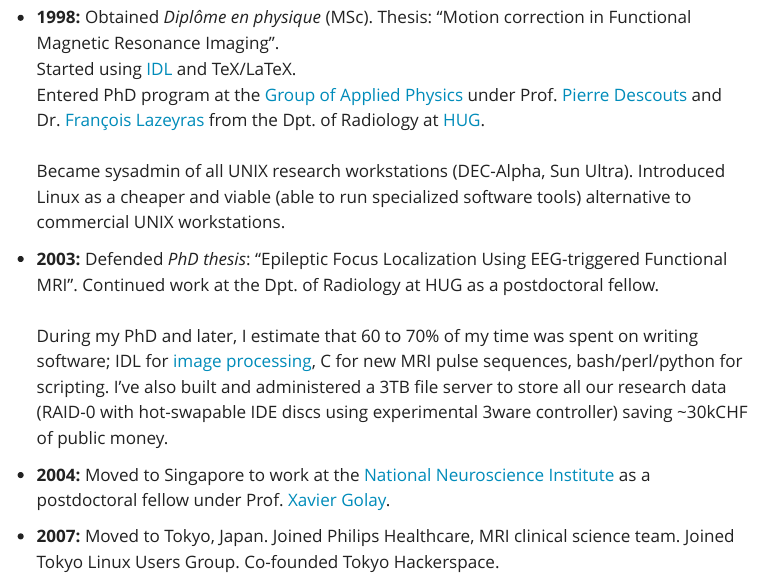
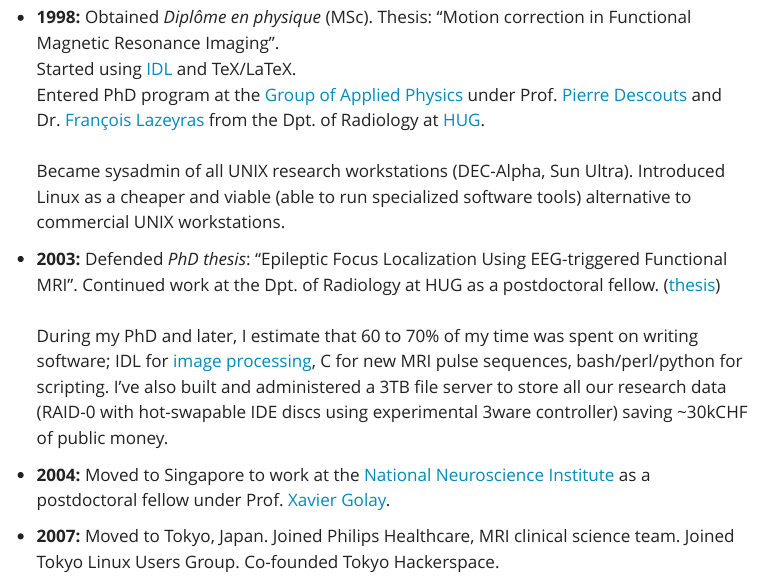
Before and after one commit to vanzaj/vz-logbook, a Quarto document (about.qmd): the page in a window 1100 px wide, from 940 px down. Rendered offline with R 4.5, knitr and Pandoc in place of Quarto, with nearby package versions; menus at the side of the page are left out.

Commit message:
add thesis

```diff
--- a/about.qmd
+++ b/about.qmd
@@ -40,7 +40,7 @@ Entered PhD program at the [Group of Applied Physics](https://web.archive.org/we
 <br />
 Became sysadmin of all UNIX research workstations (DEC-Alpha, Sun Ultra). Introduced Linux as a cheaper and viable (able to run specialized software tools) alternative to commercial UNIX workstations.
 
-- **2003:** Defended *PhD thesis*: "Epileptic Focus Localization Using EEG-triggered Functional MRI". Continued work at the Dpt. of Radiology at HUG as a postdoctoral fellow.
+- **2003:** Defended *PhD thesis*: "Epileptic Focus Localization Using EEG-triggered Functional MRI". Continued work at the Dpt. of Radiology at HUG as a postdoctoral fellow. ([thesis](assets/iz_th3441.pdf))
 <br />
 During my PhD and later, I estimate that 60 to 70% of my time was spent on writing software; IDL for [image processing](https://github.com/vanzaj/mri_idl), C for new MRI pulse sequences, bash/perl/python for scripting. I've also built and administered a 3TB file server to store all our research data (RAID-0 with hot-swapable IDE discs using experimental 3ware controller) saving ~30kCHF of public money.
 
```
Also changed, not shown: coding/practices/refactoring.qmd (+1 -0 lines), 1 other file.
